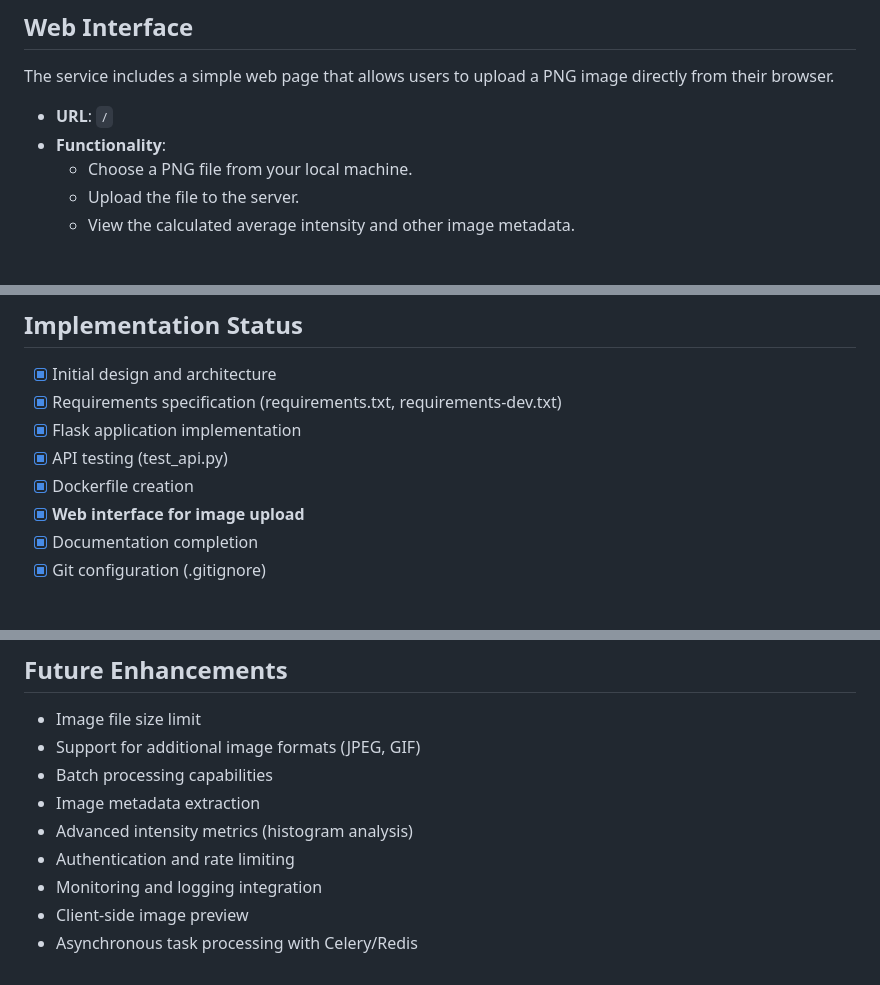
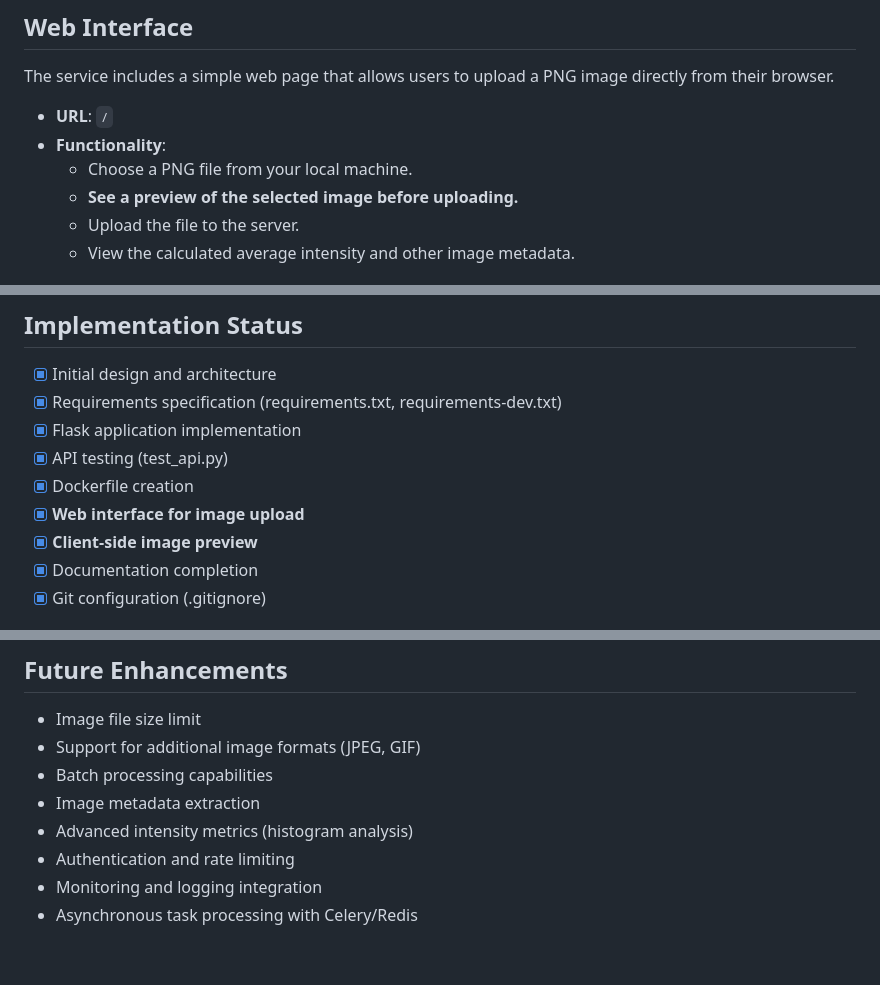
Before and after one commit to hornpondbrook/image.intensity.service, a Markdown page: README.md, 3 parts joined by grey strips. Drawn GitHub-style.

Commit message:
docs: Document client-side image preview feature
This commit updates the README.md to include details about the new client-side image preview feature. The 'Web Interface' and 'Implementation Status' sections have been updated to reflect this enhancement.

```diff
--- a/README.md
+++ b/README.md
@@ -17,6 +17,7 @@ The service includes a simple web page that allows users to upload a PNG image d
 - **URL**: `/`
 - **Functionality**:
     - Choose a PNG file from your local machine.
+    - **See a preview of the selected image before uploading.**
     - Upload the file to the server.
     - View the calculated average intensity and other image metadata.
 
@@ -91,6 +92,7 @@ Body: image file (PNG format)
 - [x] API testing (test_api.py)
 - [x] Dockerfile creation
 - [x] **Web interface for image upload**
+- [x] **Client-side image preview**
 - [x] Documentation completion
 - [x] Git configuration (.gitignore)
 
@@ -251,5 +253,4 @@ image-intensity-service/
 - Advanced intensity metrics (histogram analysis)
 - Authentication and rate limiting
 - Monitoring and logging integration
-- Client-side image preview
 - Asynchronous task processing with Celery/Redis
```
